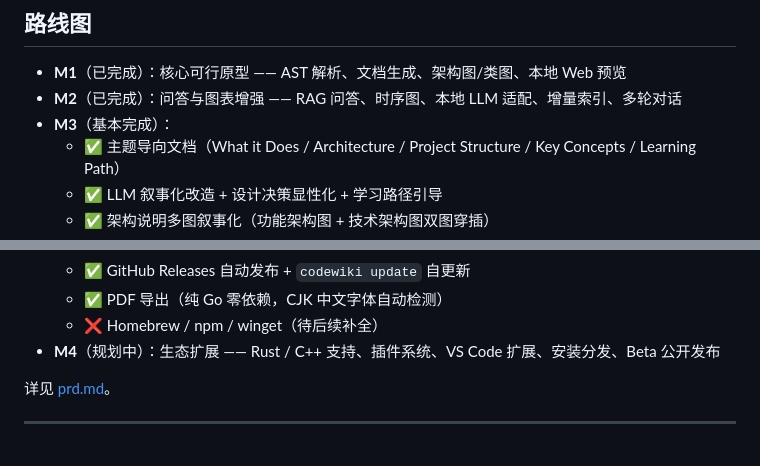
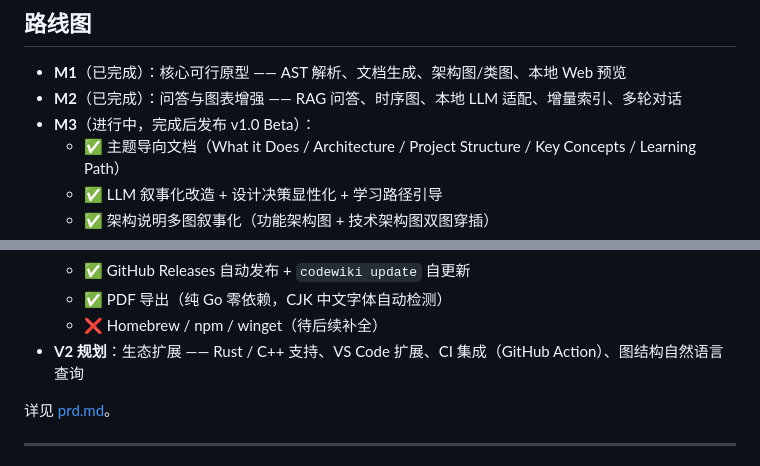
Before and after one commit to splitsword/fine-codewiki, a Markdown page: README.md, 2 parts joined by grey strips. Rendered like a GitHub page.

```diff
--- a/README.md
+++ b/README.md
@@ -226,7 +226,7 @@ go tool cover -func=coverage.out
 
 - **M1**（已完成）：核心可行原型 —— AST 解析、文档生成、架构图/类图、本地 Web 预览
 - **M2**（已完成）：问答与图表增强 —— RAG 问答、时序图、本地 LLM 适配、增量索引、多轮对话
-- **M3**（基本完成）：
+- **M3**（进行中，完成后发布 v1.0 Beta）：
   - ✅ 主题导向文档（What it Does / Architecture / Project Structure / Key Concepts / Learning Path）
   - ✅ LLM 叙事化改造 + 设计决策显性化 + 学习路径引导
   - ✅ 架构说明多图叙事化（功能架构图 + 技术架构图双图穿插）
@@ -242,7 +242,7 @@ go tool cover -func=coverage.out
   - ✅ GitHub Releases 自动发布 + `codewiki update` 自更新
   - ✅ PDF 导出（纯 Go 零依赖，CJK 中文字体自动检测）
   - ❌ Homebrew / npm / winget（待后续补全）
-- **M4**（规划中）：生态扩展 —— Rust / C++ 支持、插件系统、VS Code 扩展、安装分发、Beta 公开发布
+- **V2 规划**：生态扩展 —— Rust / C++ 支持、VS Code 扩展、CI 集成（GitHub Action）、图结构自然语言查询
 
 详见 [prd.md](prd.md)。
 
```
Also changed, not shown: CHANGELOG.md (+2 -0 lines), prd.md (+5 -3 lines).
